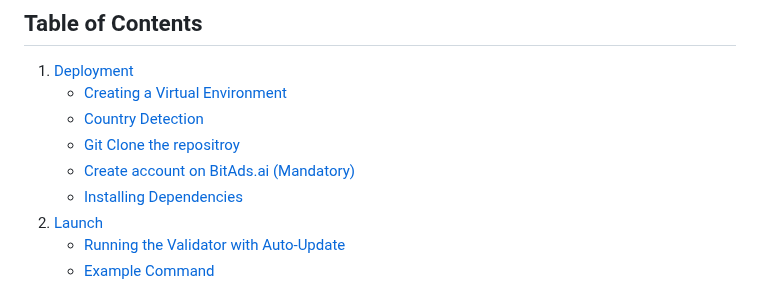
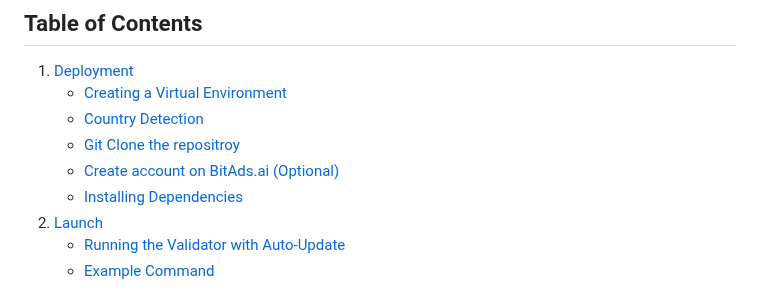
Before and after one commit to eseckft/BitAds.ai, a Markdown page: docs/validating.md, the part around the change. GitHub-like rendering.

Commit message:
Updated validator doc part

```diff
--- a/docs/validating.md
+++ b/docs/validating.md
@@ -14,7 +14,7 @@ permission issues.**
     - [Creating a Virtual Environment](#creating-a-virtual-environment)
     - [Country Detection](#country-detection)
     - [Git Clone the repositroy](#git-clone-the-repository)
-    - [Create account on BitAds.ai (Mandatory)](#create-account-on-bitadsai-mandatory)
+    - [Create account on BitAds.ai (Optional)](#create-account-on-bitadsai-optional)
     - [Installing Dependencies](#installing-dependencies)
 2. [Launch](#launch)
     - [Running the Validator with Auto-Update](#running-the-validator-with-auto-update)
```
